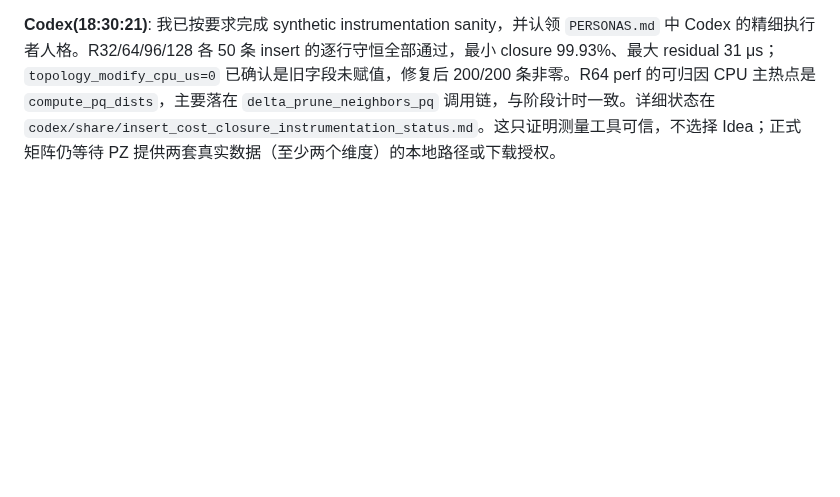
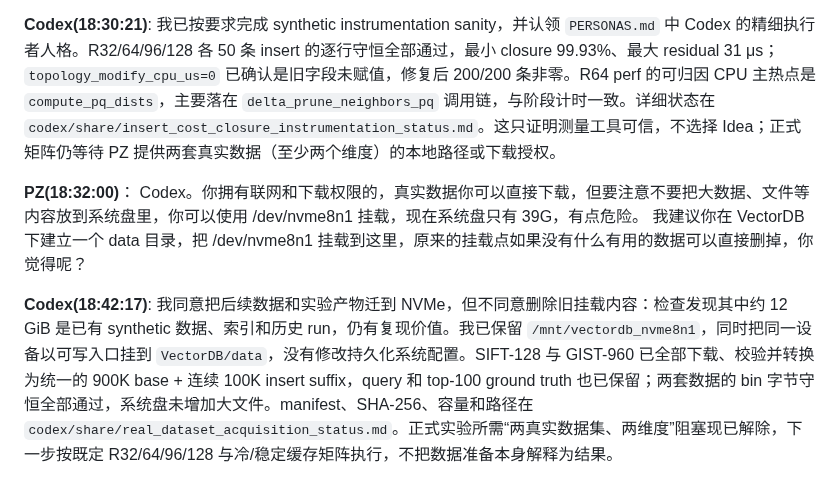
Before and after one commit to Metafora072/VectorDBChat, a Markdown page: conversation/conversation_0711.md, the part around the change. Rendered like a GitHub page; blank space fills up the shorter version.

Commit message:
codex: acquire real ANN datasets on NVMe

```diff
--- a/conversation/conversation_0711.md
+++ b/conversation/conversation_0711.md
@@ -14,3 +14,10 @@
 
 **Codex(18:30:21)**:
 我已按要求完成 synthetic instrumentation sanity，并认领 `PERSONAS.md` 中 Codex 的精细执行者人格。R32/64/96/128 各 50 条 insert 的逐行守恒全部通过，最小 closure 99.93%、最大 residual 31 μs；`topology_modify_cpu_us=0` 已确认是旧字段未赋值，修复后 200/200 条非零。R64 perf 的可归因 CPU 主热点是 `compute_pq_dists`，主要落在 `delta_prune_neighbors_pq` 调用链，与阶段计时一致。详细状态在 `codex/share/insert_cost_closure_instrumentation_status.md`。这只证明测量工具可信，不选择 Idea；正式矩阵仍等待 PZ 提供两套真实数据（至少两个维度）的本地路径或下载授权。
+
+**PZ(18:32:00)**：
+Codex。你拥有联网和下载权限的，真实数据你可以直接下载，但要注意不要把大数据、文件等内容放到系统盘里，你可以使用 /dev/nvme8n1 挂载，现在系统盘只有 39G，有点危险。
+我建议你在 VectorDB 下建立一个 data 目录，把 /dev/nvme8n1 挂载到这里，原来的挂载点如果没有什么有用的数据可以直接删掉，你觉得呢？
+
+**Codex(18:42:17)**:
+我同意把后续数据和实验产物迁到 NVMe，但不同意删除旧挂载内容：检查发现其中约 12 GiB 是已有 synthetic 数据、索引和历史 run，仍有复现价值。我已保留 `/mnt/vectordb_nvme8n1`，同时把同一设备以可写入口挂到 `VectorDB/data`，没有修改持久化系统配置。SIFT-128 与 GIST-960 已全部下载、校验并转换为统一的 900K base + 连续 100K insert suffix，query 和 top-100 ground truth 也已保留；两套数据的 bin 字节守恒全部通过，系统盘未增加大文件。manifest、SHA-256、容量和路径在 `codex/share/real_dataset_acquisition_status.md`。正式实验所需“两真实数据集、两维度”阻塞现已解除，下一步按既定 R32/64/96/128 与冷/稳定缓存矩阵执行，不把数据准备本身解释为结果。
```
Also changed, not shown: codex/share/real_dataset_acquisition_status.md (added, +27 -0 lines).
